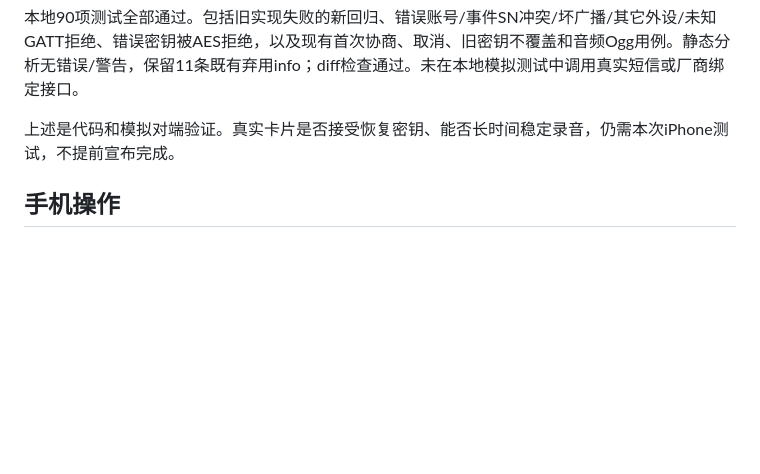
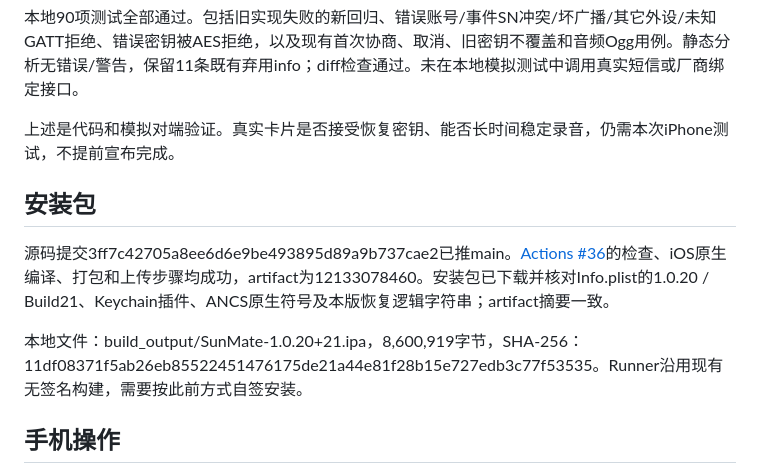
Before and after one commit to lrocky01/sunmate, a Markdown page: docs/IOS_BLE_TEST_1.0.20.md, the part around the change. Drawn GitHub-style; blank space fills up the shorter version.

Commit message:
docs: record 1.0.20 recovery build and phone checks [skip ci]

```diff
--- a/docs/IOS_BLE_TEST_1.0.20.md
+++ b/docs/IOS_BLE_TEST_1.0.20.md
@@ -23,6 +23,12 @@ REA 核对官方2.2.2/2.3.0 的 Telink 广播解码，确认它从广播取得 S
 
 上述是代码和模拟对端验证。真实卡片是否接受恢复密钥、能否长时间稳定录音，仍需本次iPhone测试，不提前宣布完成。
 
+## 安装包
+
+源码提交3ff7c42705a8ee6d6e9be493895d89a9b737cae2已推main。[Actions #36](https://github.com/lrocky01/sunmate/actions/runs/39118373082)的检查、iOS原生编译、打包和上传步骤均成功，artifact为12133078460。安装包已下载并核对Info.plist的1.0.20 / Build21、Keychain插件、ANCS原生符号及本版恢复逻辑字符串；artifact摘要一致。
+
+本地文件：build_output/SunMate-1.0.20+21.ipa，8,600,919字节，SHA-256：11df08371f5ab26eb85522451476175de21a44e81f28b15e727edb3c77f53535。Runner沿用现有无签名构建，需要按此前方式自签安装。
+
 ## 手机操作
 
 1. 保留当前新账号绑定，不再解绑卡片。关闭Android蓝牙，然后开启iPhone蓝牙。
```
Also changed, not shown: docs/todo.md (+2 -1 lines).
